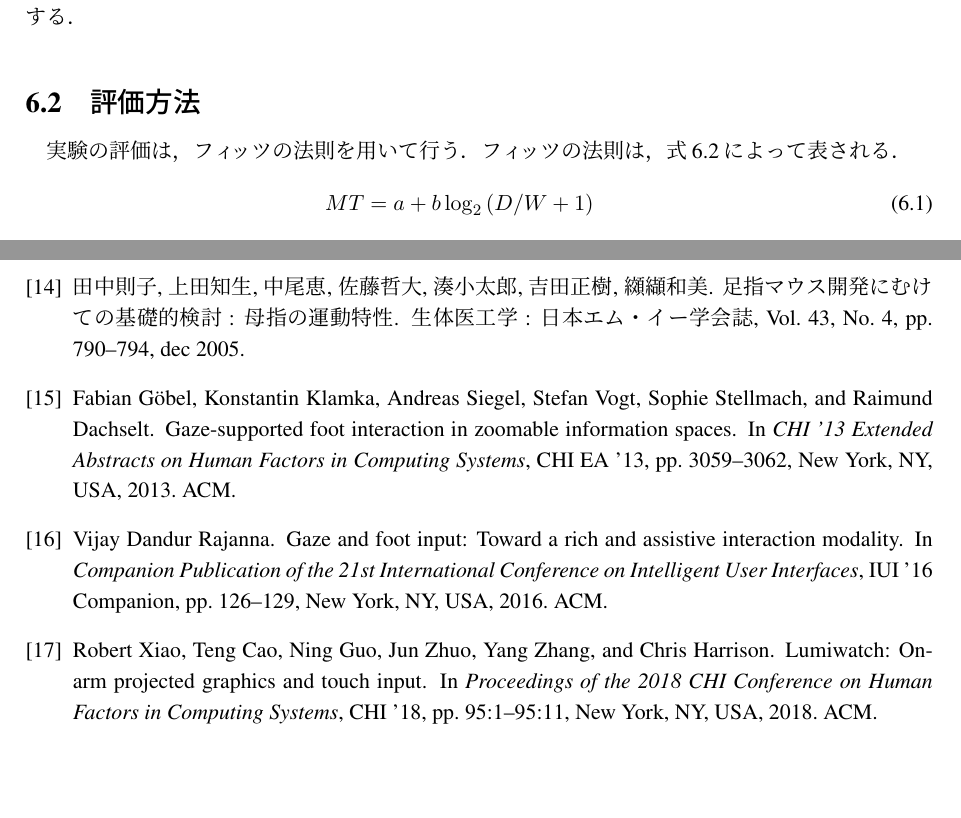
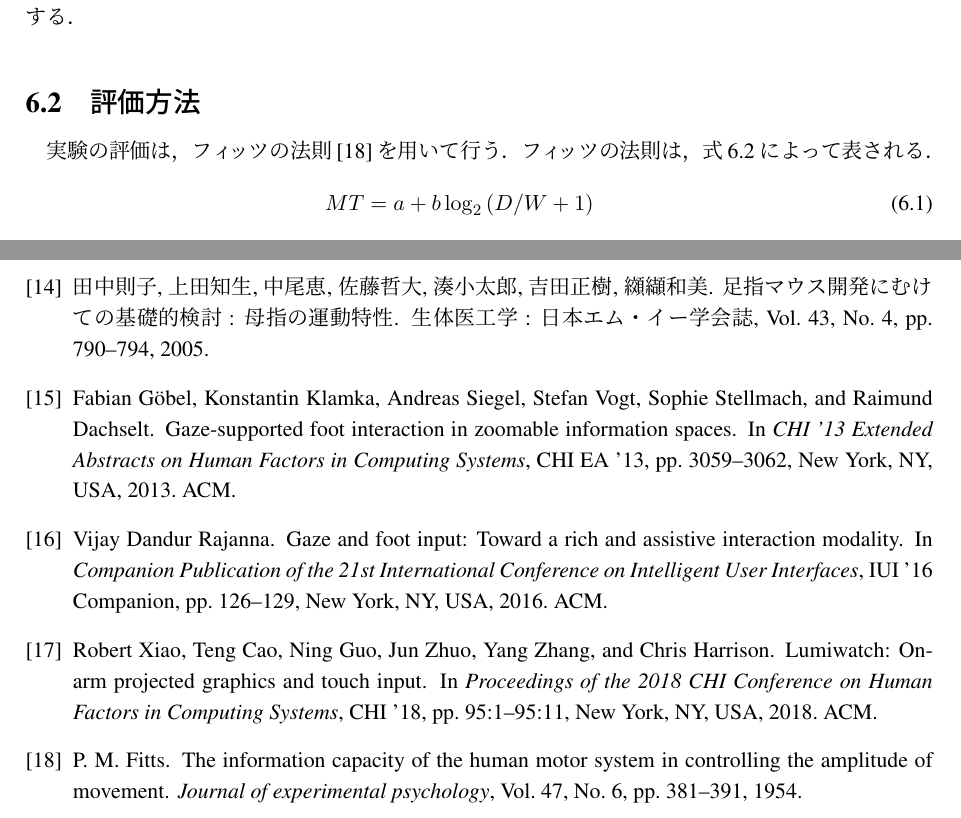
Before and after one commit to iplab-ubiquitous/bachelor-thesis-yichikawa, a LaTeX thesis (main.tex, which reads exp1_fitts.tex, ref.bib): two parts of pages 25 and 38 of 38, joined at a grey line, cut so that both start at the same text, the shorter picture padded with empty space. Compiled offline with pLaTeX and dvipdfmx.

Commit message:
bibtexおかしい問題解決　第2？版

```diff
--- a/exp1_fitts.tex
+++ b/exp1_fitts.tex
@@ -3,7 +3,7 @@
 \section{目的}
 本実験では，膝によるマウスカーソル操作をフィッツの法則に当てはめて，その特徴を明らかにする．
 \section{評価方法}
-実験の評価は，フィッツの法則を用いて行う．フィッツの法則は，式\ref{formula:fitts}によって表される．
+実験の評価は，フィッツの法則\cite{fitts}を用いて行う．フィッツの法則は，式\ref{formula:fitts}によって表される．
 \begin{eqnarray}
 	MT = a + b\log_2{(D/W + 1)}
 	\label{formula:fitts}
--- a/ref.bib
+++ b/ref.bib
@@ -98,13 +98,24 @@ journal="生体医工学 : 日本エム・イー学会誌",
 ISSN="1347443X",
 publisher="社団法人日本生体医工学会",
 year="2005",
-month="dec",
 volume="43",
 number="4",
 pages="790-794",
 URL="https://ci.nii.ac.jp/naid/110004704997/",
 DOI="",
 }
+
+@article{fitts,
+author={P. M. Fitts},
+title={The information capacity of the human motor system in controlling the amplitude of movement},
+journal={Journal of experimental psychology},
+year={1954},
+volume={47},
+number={6},
+pages={381-391},
+}
+
+
 
 @ARTICLE{1698228,
 author={W. K. English and D. C. Engelbart and M. L. Berman},
```
Also changed, not shown: main.bbl, 5 other files.
